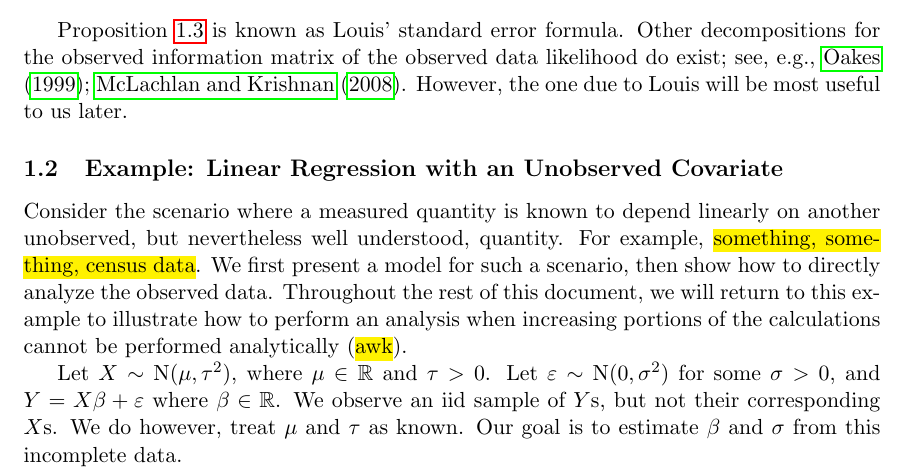
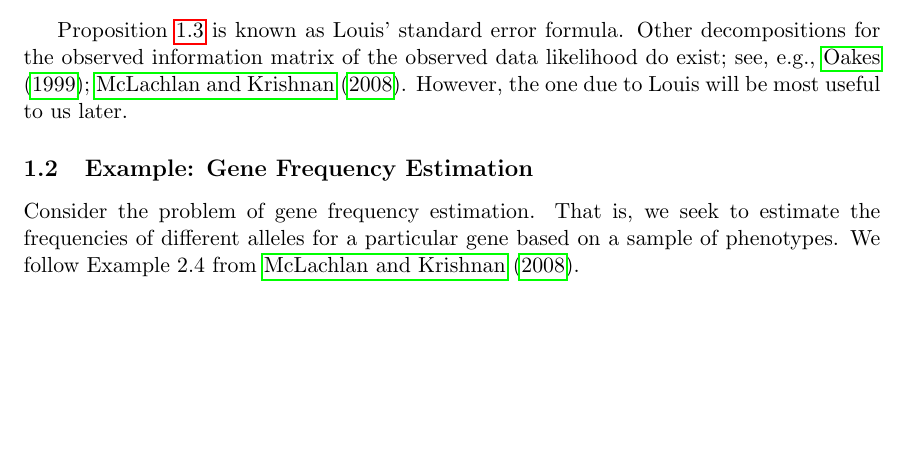
Before and after one commit to wruth1/MCEM_Survey, a LaTeX paper (papers/MCEM Survey Paper.tex): part of page 5 of 22 before the commit and part of page 5 of 21 after it, cut so that both start at the same text, the shorter picture padded with empty space. Compiled offline with pdfLaTeX.

Commit message:
Start pivoting to 2-parameter multinomial example

```diff
--- a/papers/MCEM Survey Paper.tex
+++ b/papers/MCEM Survey Paper.tex
@@ -251,12 +251,12 @@ An alternative to Proposition \ref{thm:EM_decomp} part \ref{eq:obs_info_identity
 
 Proposition \ref{thm:info_decomp} is known as Louis' standard error formula. Other decompositions for the observed information matrix of the observed data likelihood do exist; see, e.g., \citet{Oak99,McL08}. However, the one due to Louis will be most useful to us later.
 
-\subsection{Example: Linear Regression with an Unobserved Covariate}
-\label{sec:eg-lin_reg}
+\subsection{Example: Gene Frequency Estimation}
+\label{sec:eg-genes}
 
-Consider the scenario where a measured quantity is known to depend linearly on another unobserved, but nevertheless well understood, quantity. For example, \hl{something, something, census data}. We first present a model for such a scenario, then show how to directly analyze the observed data. Throughout the rest of this document, we will return to this example to illustrate how to perform an analysis when increasing portions of the calculations cannot be performed analytically (\hl{awk}).
+Consider the problem of gene frequency estimation. That is, we seek to estimate the frequencies of different alleles for a particular gene based on a sample of phenotypes. We follow Example 2.4 from \citet{McL08}.
 
-Let $X \sim \mathrm{N}(\mu, \tau^2)$, where $\mu \in \bR$ and $\tau > 0$. Let $\varepsilon \sim \mathrm{N}(0, \sigma^2)$ for some $\sigma>0$, and $Y = X \beta + \varepsilon$ where $\beta \in \bR$. We observe an iid sample of $Y$s, but not their corresponding $X$s. We do however, treat $\mu$ and $\tau$ as known. Our goal is to estimate $\beta$ and $\sigma$ from this incomplete data.
+
 
 
 \section{The Monte Carlo EM Algorithm}
```
Also changed, not shown: papers/MCEM Survey Paper.pdf, papers/MCEM Survey Paper.tex (2 more changed lines), 3 other files.
